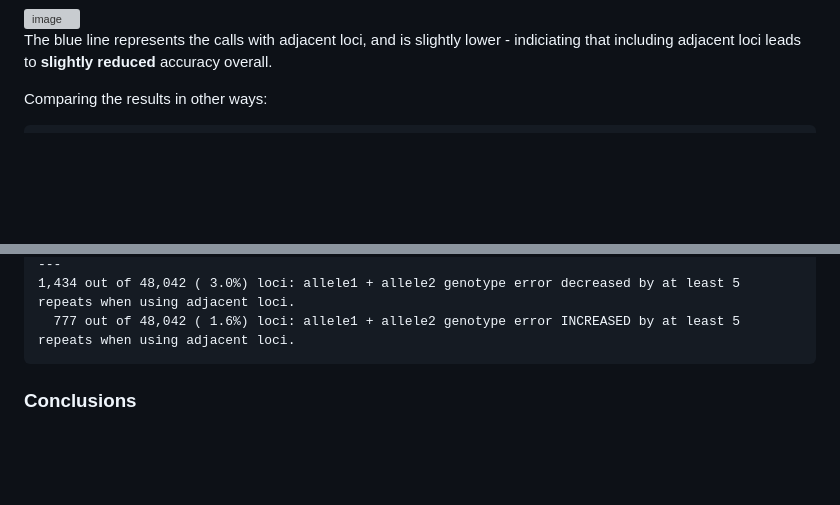
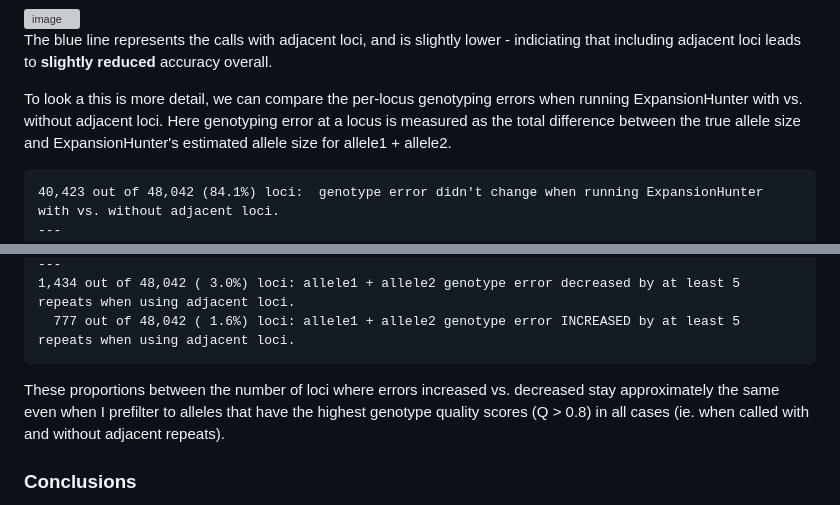
Before and after one commit to bw2/bw2.github.io, a Markdown page: 2023-07-31-adjacent-repeats-in-expansion-hunter-catalogs.md, 2 parts joined by grey strips. GitHub-like rendering; blank space fills up the shorter version; grey boxes are pictures that could not be loaded.

````diff
--- a/2023-07-31-adjacent-repeats-in-expansion-hunter-catalogs.md
+++ b/2023-07-31-adjacent-repeats-in-expansion-hunter-catalogs.md
@@ -146,8 +146,12 @@ I then checked ExpansionHunter accuracy as measured by concordance with the true
 
 The blue line represents the calls with adjacent loci, and is slightly lower - indiciating that including adjacent loci leads to **slightly reduced** accuracy overall.
 
-Comparing the results in other ways:
+To look a this is more detail, we can compare the per-locus genotyping errors when running ExpansionHunter with vs. without adjacent loci.
+Here genotyping error at a locus is measured as the total difference between the true allele size and ExpansionHunter's estimated allele size for allele1 + allele2.
+
 ```
+40,423 out of 48,042 (84.1%) loci:  genotype error didn't change when running ExpansionHunter with vs. without adjacent loci.
+---
 3,622 out of 48,042 ( 7.5%) loci: allele1 + allele2 genotype error decreased by at least 1 repeats when using adjacent loci.
 3,995 out of 48,042 ( 8.3%) loci: allele1 + allele2 genotype error INCREASED by at least 1 repeats when using adjacent loci.
 ---
@@ -164,6 +168,8 @@ Comparing the results in other ways:
   777 out of 48,042 ( 1.6%) loci: allele1 + allele2 genotype error INCREASED by at least 5 repeats when using adjacent loci.
 ```
 
+These proportions between the number of loci where errors increased vs. decreased stay approximately the same even when I prefilter to alleles that have the highest genotype
+quality scores (Q > 0.8) in all cases (ie. when called with and without adjacent repeats).
 
 
 ### Conclusions
````
